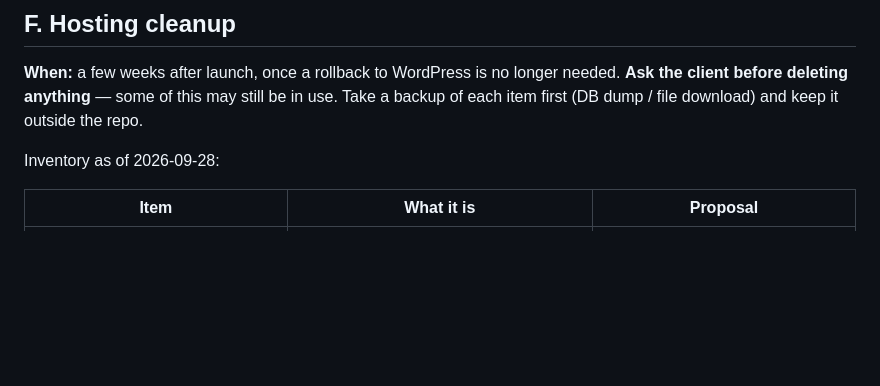
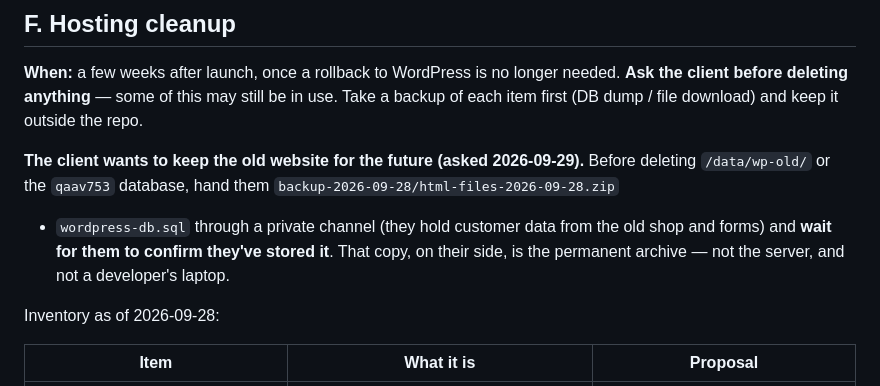
Before and after one commit to nicomencia/peredaweb, a Markdown page: docs/IMPROVEMENTS.md, the part around the change. Drawn GitHub-style; blank space fills up the shorter version.

Commit message:
Cleanup plan: hand the client the old-site archive before deleting it
Co-Authored-By: Claude Opus 5.5 <noreply@anthropic.com>

```diff
--- a/docs/IMPROVEMENTS.md
+++ b/docs/IMPROVEMENTS.md
@@ -131,6 +131,12 @@ previous period). ✅ Google Business Profiles checked 2026-09-28: all four stor
 client before deleting anything** — some of this may still be in use. Take a backup of each
 item first (DB dump / file download) and keep it outside the repo.
 
+**The client wants to keep the old website for the future (asked 2026-09-29).** Before deleting
+`/data/wp-old/` or the `qaav753` database, hand them `backup-2026-09-28/html-files-2026-09-28.zip`
++ `wordpress-db.sql` through a private channel (they hold customer data from the old shop and
+forms) and **wait for them to confirm they've stored it**. That copy, on their side, is the
+permanent archive — not the server, and not a developer's laptop.
+
 Inventory as of 2026-09-28:
 
 | Item | What it is | Proposal |
```
